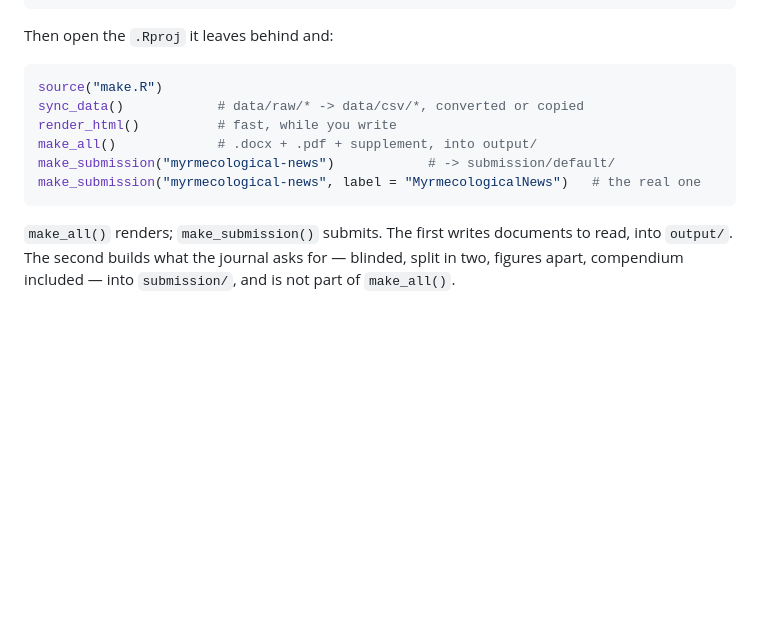
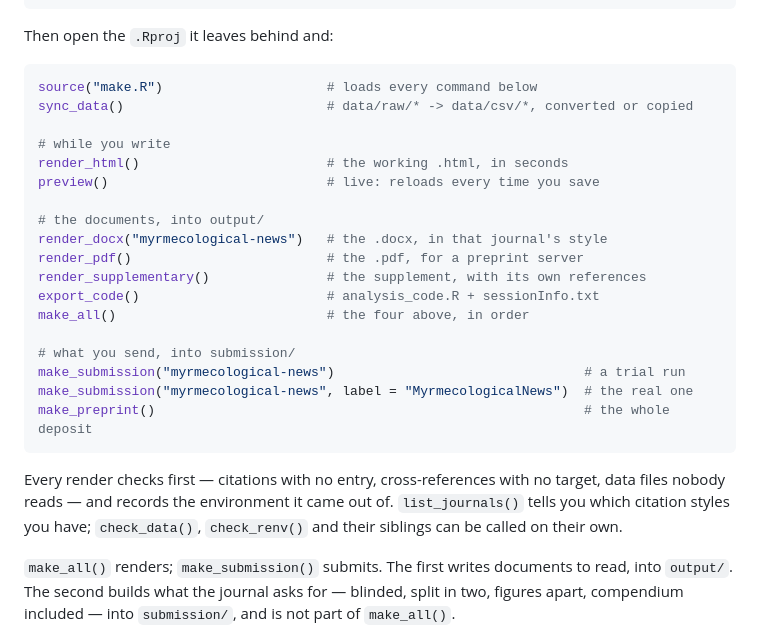
Before and after one commit to danielsangarci/easypaper, a Markdown page: README.md, the part around the change. Drawn GitHub-style; blank space fills up the shorter version.

````diff
--- a/README.md
+++ b/README.md
@@ -25,13 +25,30 @@ create_paper("~/papers/ant_chemistry",
 Then open the `.Rproj` it leaves behind and:
 
 ```r
-source("make.R")
-sync_data()            # data/raw/* -> data/csv/*, converted or copied
-render_html()          # fast, while you write
-make_all()             # .docx + .pdf + supplement, into output/
-make_submission("myrmecological-news")            # -> submission/default/
-make_submission("myrmecological-news", label = "MyrmecologicalNews")   # the real one
+source("make.R")                     # loads every command below
+sync_data()                          # data/raw/* -> data/csv/*, converted or copied
+
+# while you write
+render_html()                        # the working .html, in seconds
+preview()                            # live: reloads every time you save
+
+# the documents, into output/
+render_docx("myrmecological-news")   # the .docx, in that journal's style
+render_pdf()                         # the .pdf, for a preprint server
+render_supplementary()               # the supplement, with its own references
+export_code()                        # analysis_code.R + sessionInfo.txt
+make_all()                           # the four above, in order
+
+# what you send, into submission/
+make_submission("myrmecological-news")                                # a trial run
+make_submission("myrmecological-news", label = "MyrmecologicalNews")  # the real one
+make_preprint()                                                       # the whole deposit
 ```
+
+Every render checks first — citations with no entry, cross-references with no
+target, data files nobody reads — and records the environment it came out of.
+`list_journals()` tells you which citation styles you have; `check_data()`,
+`check_renv()` and their siblings can be called on their own.
 
 `make_all()` renders; `make_submission()` submits. The first writes documents
 to read, into `output/`. The second builds what the journal asks for — blinded,
````
